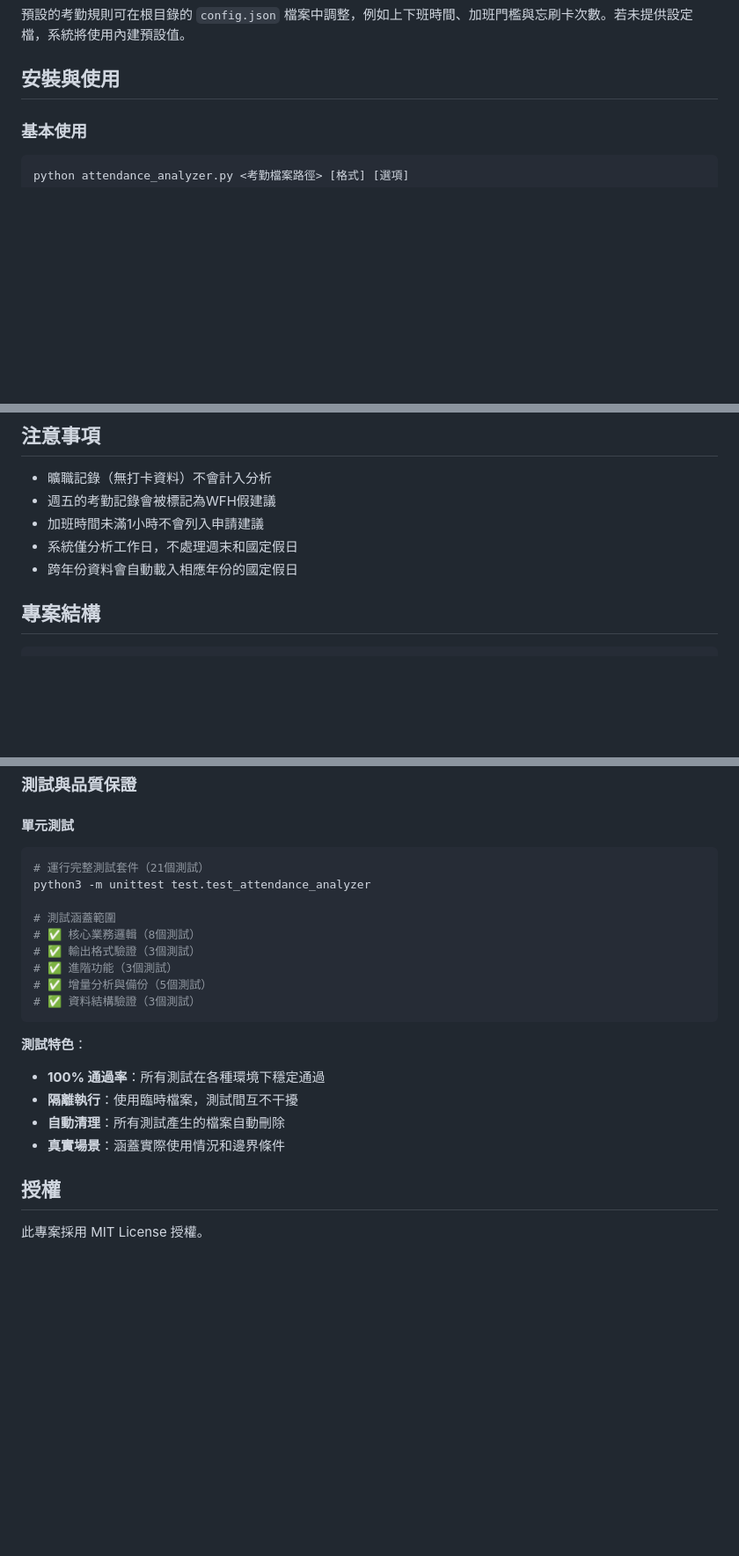
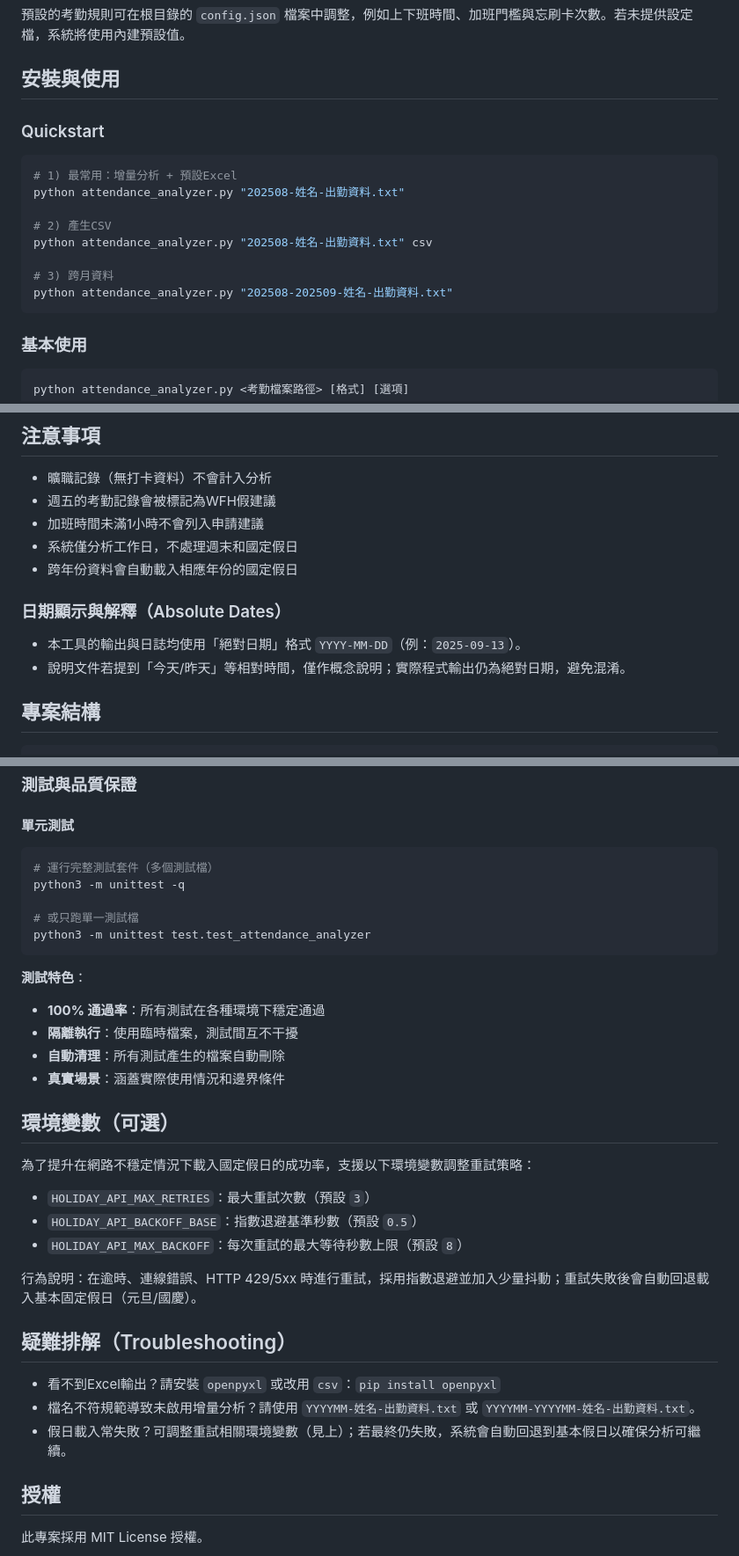
Before and after one commit to jimc1682000/fhr, a Markdown page: README.md, 3 parts joined by grey strips. Shown: that part at 88% size. GitHub-like rendering; blank space fills up the shorter version.

Commit message:
docs: add Quickstart, env vars, absolute dates, troubleshooting
Fixes #5

````diff
--- a/README.md
+++ b/README.md
@@ -31,6 +31,19 @@
 預設的考勤規則可在根目錄的 `config.json` 檔案中調整，例如上下班時間、加班門檻與忘刷卡次數。若未提供設定檔，系統將使用內建預設值。
 
 ## 安裝與使用
+
+### Quickstart
+
+```bash
+# 1) 最常用：增量分析 + 預設Excel
+python attendance_analyzer.py "202508-姓名-出勤資料.txt"
+
+# 2) 產生CSV
+python attendance_analyzer.py "202508-姓名-出勤資料.txt" csv
+
+# 3) 跨月資料
+python attendance_analyzer.py "202508-202509-姓名-出勤資料.txt"
+```
 
 ### 基本使用
 
@@ -315,6 +329,10 @@ attendance_analyzer.py
 - 加班時間未滿1小時不會列入申請建議
 - 系統僅分析工作日，不處理週末和國定假日
 - 跨年份資料會自動載入相應年份的國定假日
+
+### 日期顯示與解釋（Absolute Dates）
+- 本工具的輸出與日誌均使用「絕對日期」格式 `YYYY-MM-DD`（例：`2025-09-13`）。
+- 說明文件若提到「今天/昨天」等相對時間，僅作概念說明；實際程式輸出仍為絕對日期，避免混淆。
 
 ## 專案結構
 
@@ -383,15 +401,11 @@ fhr/
 
 #### 單元測試
 ```bash
-# 運行完整測試套件（21個測試）
+# 運行完整測試套件（多個測試檔）
+python3 -m unittest -q
+
+# 或只跑單一測試檔
 python3 -m unittest test.test_attendance_analyzer
-
-# 測試涵蓋範圍
-# ✅ 核心業務邏輯（8個測試）
-# ✅ 輸出格式驗證（3個測試）
-# ✅ 進階功能（3個測試）
-# ✅ 增量分析與備份（5個測試）
-# ✅ 資料結構驗證（3個測試）
 ```
 
 **測試特色**：
@@ -399,6 +413,22 @@ python3 -m unittest test.test_attendance_analyzer
 - **隔離執行**：使用臨時檔案，測試間互不干擾
 - **自動清理**：所有測試產生的檔案自動刪除
 - **真實場景**：涵蓋實際使用情況和邊界條件
+
+## 環境變數（可選）
+
+為了提升在網路不穩定情況下載入國定假日的成功率，支援以下環境變數調整重試策略：
+
+- `HOLIDAY_API_MAX_RETRIES`：最大重試次數（預設 `3`）
+- `HOLIDAY_API_BACKOFF_BASE`：指數退避基準秒數（預設 `0.5`）
+- `HOLIDAY_API_MAX_BACKOFF`：每次重試的最大等待秒數上限（預設 `8`）
+
+行為說明：在逾時、連線錯誤、HTTP 429/5xx 時進行重試，採用指數退避並加入少量抖動；重試失敗後會自動回退載入基本固定假日（元旦/國慶）。
+
+## 疑難排解（Troubleshooting）
+
+- 看不到Excel輸出？請安裝 `openpyxl` 或改用 `csv`：`pip install openpyxl`
+- 檔名不符規範導致未啟用增量分析？請使用 `YYYYMM-姓名-出勤資料.txt` 或 `YYYYMM-YYYYMM-姓名-出勤資料.txt`。
+- 假日載入常失敗？可調整重試相關環境變數（見上）；若最終仍失敗，系統會自動回退到基本假日以確保分析可繼續。
 
 ## 授權
 
````
Also changed, not shown: other parts of README.md (+1 -0 lines).
